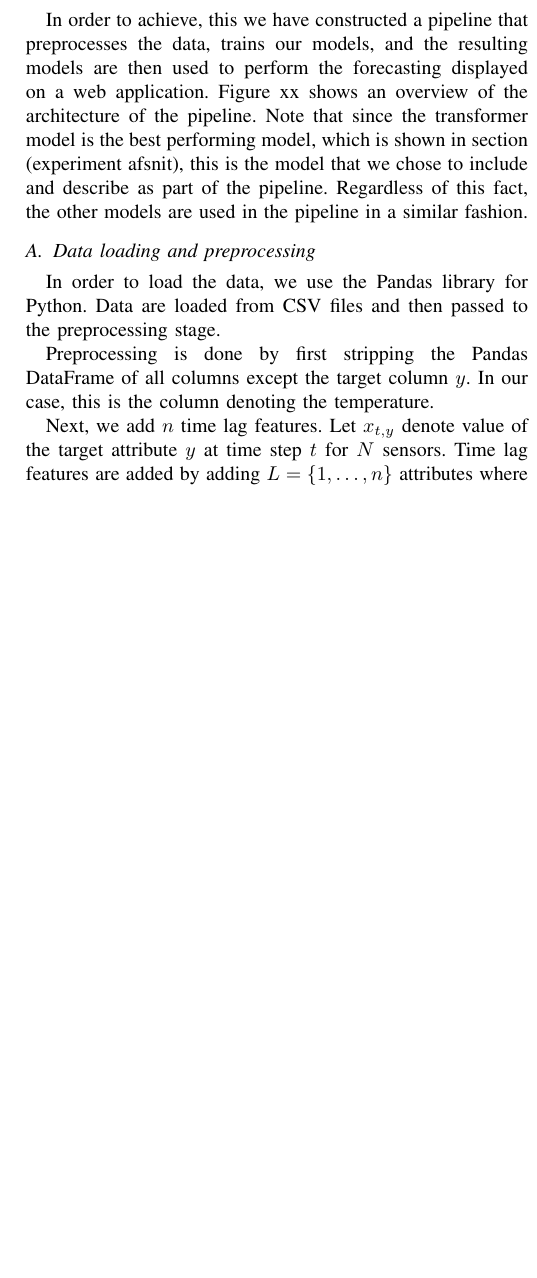
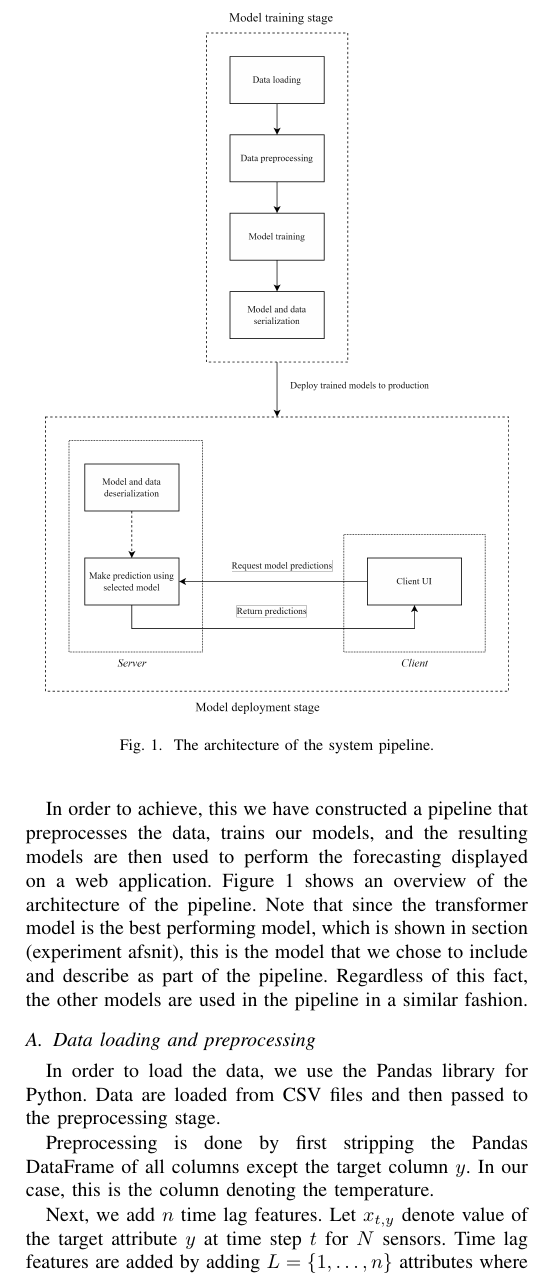
Before and after one commit to chhoumann/P6, a LaTeX paper (master.tex, which reads sections/data-loading.tex, sections/transformers.tex): part of one column of page 5 of 8, cut at the place of the change, the shorter picture padded with empty space. Compiled offline with pdfLaTeX; a missing font is replaced by an installed copy or a similar font; a LaTeX package or settings file that is missing is left out.

Commit message:
Pipeline diagram

```diff
--- a/sections/data-loading.tex
+++ b/sections/data-loading.tex
@@ -1,10 +1,18 @@
+\begin{figure}[h]
+	\centering
+	\includegraphics[width=0.45\textwidth]{Architecture diagram}
+	\caption{The architecture of the system pipeline.}
+	\label{fig:architecture diagram}
+\end{figure}
+
 As the purpose of the project is to create a system in which a user should be able to see the weather forecast for a specific area, or more precisely, the temperature forecast, we have developed a system that leverages several models to perform the temperature forecasting.
 The goal is to allow the user to interact with the system in such a way that the user can see the accuracy of the different models.
 The user is able to select a city for which they want to predict the temperature. The results are shown both as a graph that displays the predicted value versus the actual value, as well as the specific set of temperatures of that city for a given time period into the future. This is similar to what one may see on regular weather forecasts.
 
 In order to achieve, this we have constructed a pipeline that preprocesses the data, trains our models, and the resulting models are then used to perform the forecasting displayed on a web application.
-Figure xx shows an overview of the architecture of the pipeline.
+Figure \ref{fig:architecture diagram} shows an overview of the architecture of the pipeline.
 Note that since the transformer model is the best performing model, which is shown in section (experiment afsnit), this is the model that we chose to include and describe as part of the pipeline. Regardless of this fact, the other models are used in the pipeline in a similar fashion.
+
 
 \subsection{Data loading and preprocessing}
 In order to load the data, we use the Pandas library for Python.
--- a/sections/transformers.tex
+++ b/sections/transformers.tex
@@ -18,3 +16,5 @@ Transformers can model dependencies over the whole range of the input sequence a
+  \label{fig:original transformer}
+\end{figure}
 
 \subsection{Self-attention Mechanism}
 
```
Also changed, not shown: figures/Architecture diagram.png (added), sections/transformers.tex (10 more changed lines).
